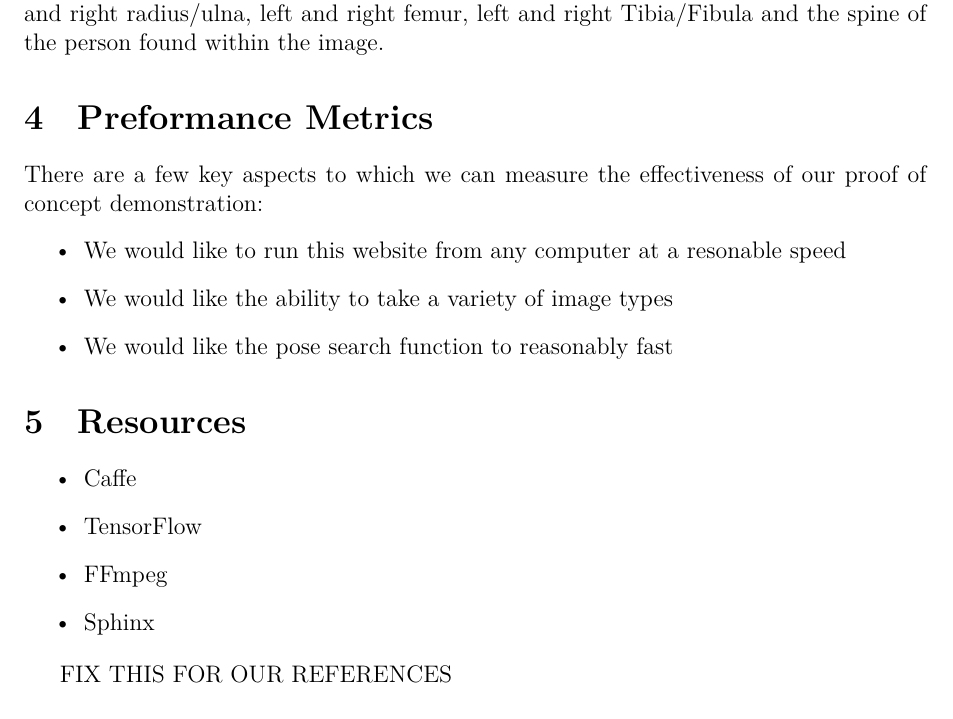
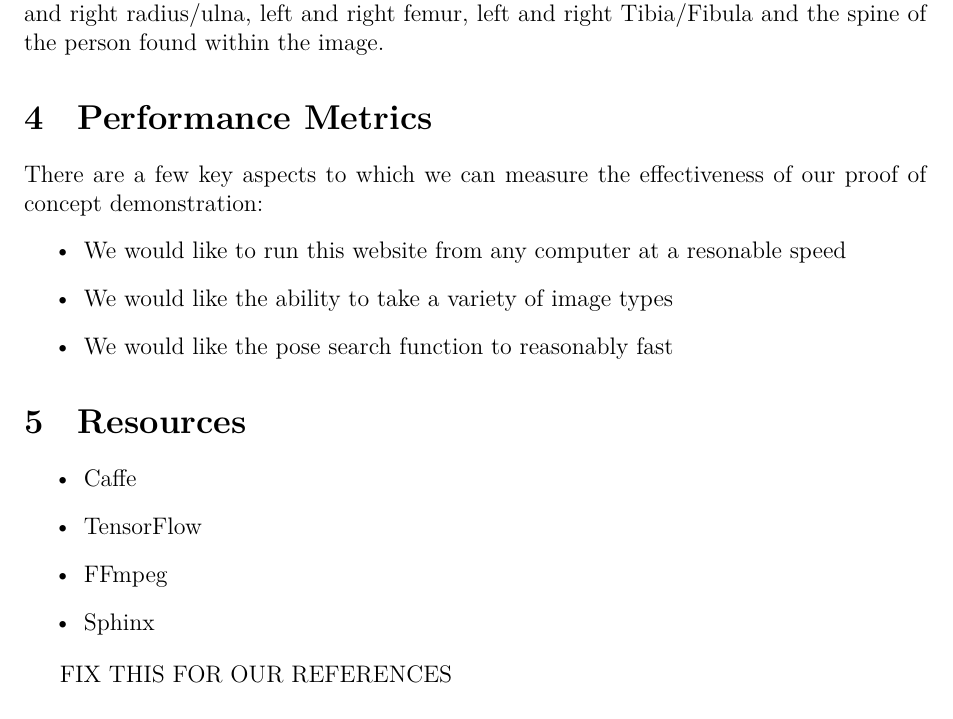
Before and after one commit to dukebw/cs-4zp6-abjud, a LaTeX document (Docs/src/ProofOfConceptPlan.tex): part of page 2 of 2, cut so that both start at the same text. Compiled offline with XeLaTeX.

Commit message:
Spelling error, compile errors

```diff
--- a/Docs/src/ProofOfConceptPlan.tex
+++ b/Docs/src/ProofOfConceptPlan.tex
@@ -37,13 +37,13 @@ Some significant risks are involved within each of these sections and will be el
 \section{Deliverables}
 {As a proof of concept demo we will show a working website that will function as a base for running pose estimation. This is to show that the associated risks mentioned above can be overcome and fully worked out as the project matures. To utilize the pose estimation the user will either have to upload an image, or search the database from a subset of the options. The prototype will have two aspects to the demonstration with the addition of a third if full text search if it is implemented on a subset of the given data. The first aspect will be a website that can be seen at the time of writing in Figure 1. Once on the website running the pose estimation will be shown by either searching for an action or uploading a picture and displaying the position of the chin, left and right humerus, left and right radius/ulna, left and right femur, left and right Tibia/Fibula and the spine of the person found within the image.
 }
-\section{Preformance Metrics}
+\section{Performance Metrics}
 There are a few key aspects to which we can measure the effectiveness of our proof of concept demonstration:
 \begin{itemize}
     \item We would like to run this website from any computer at a resonable speed
     \item We would like the ability to take a variety of image types
     \item We would like the pose search function to reasonably fast
-\end{itemize}}
+\end{itemize}
 
 \section{Resources}
 \begin{itemize}
@@ -51,7 +51,7 @@ There are a few key aspects to which we can measure the effectiveness of our pro
     \item TensorFlow
     \item FFmpeg
     \item Sphinx
-\end{itemize}}
+\end{itemize}
 
 {FIX THIS FOR OUR REFERENCES}
 \begin{thebibliography}{9}
```
Also changed, not shown: Docs/ProofOfConceptPlan.pdf, Docs/src/ProofOfConceptPlan.tex (2 more changed lines).
